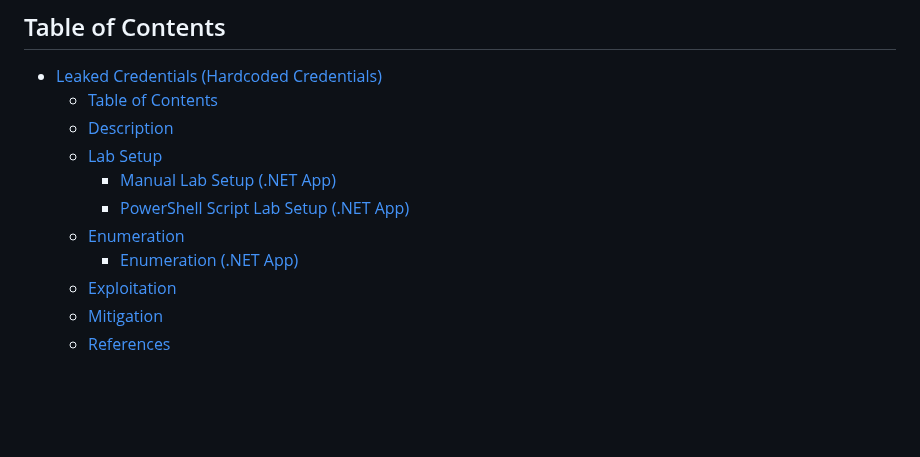
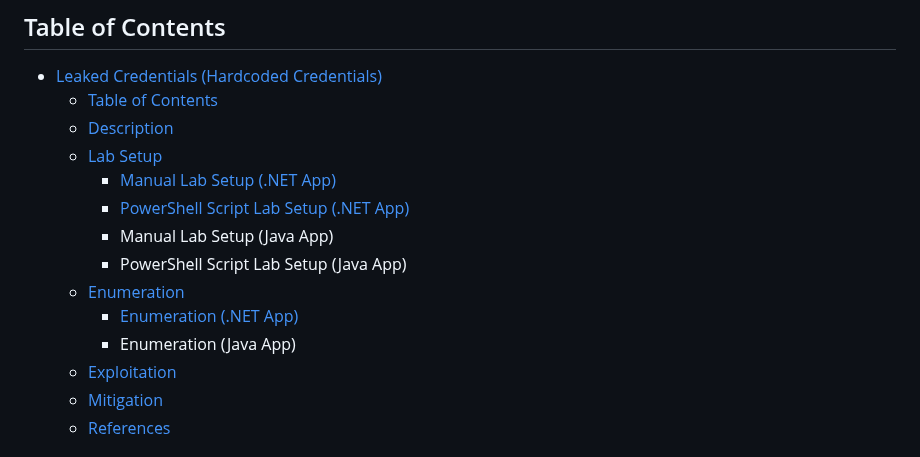
Before and after one commit to nickvourd/Windows-Local-Privilege-Escalation-Cookbook, a Markdown page: Notes/LeakedCredentialsHardcodedCredentials.md, the part around the change. GitHub-like rendering; blank space fills up the shorter version.

```diff
--- a/Notes/LeakedCredentialsHardcodedCredentials.md
+++ b/Notes/LeakedCredentialsHardcodedCredentials.md
@@ -8,8 +8,11 @@
   - [Lab Setup](#lab-setup)
     - [Manual Lab Setup (.NET App)](#manual-lab-setup-net-app)
     - [PowerShell Script Lab Setup (.NET App)](#powershell-script-lab-setup-net-app)
+    - Manual Lab Setup (Java App)
+    - PowerShell Script Lab Setup (Java App)
   - [Enumeration](#enumeration)
     - [Enumeration (.NET App)](#enumeration-net-app)
+    - Enumeration (Java App)
   - [Exploitation](#exploitation)
   - [Mitigation](#mitigation)
   - [References](#references)
```
